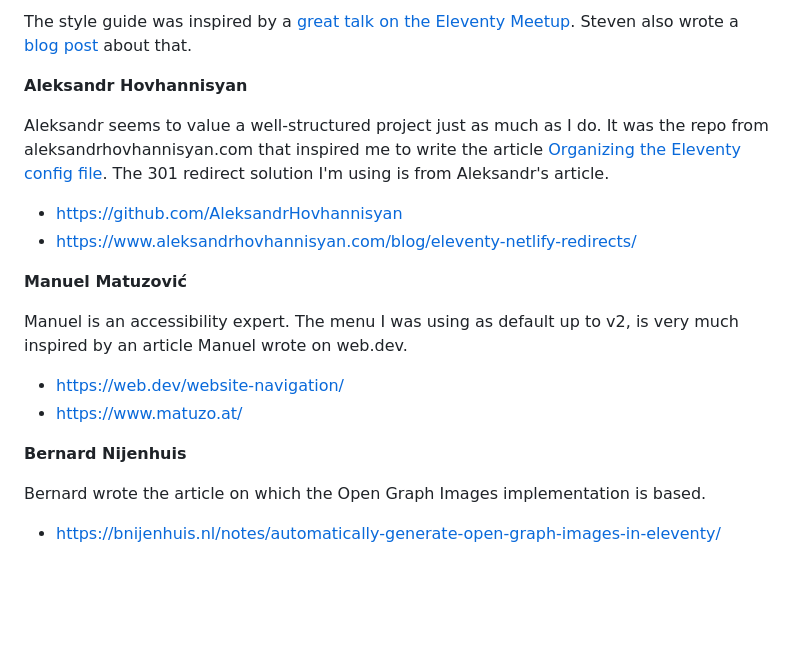
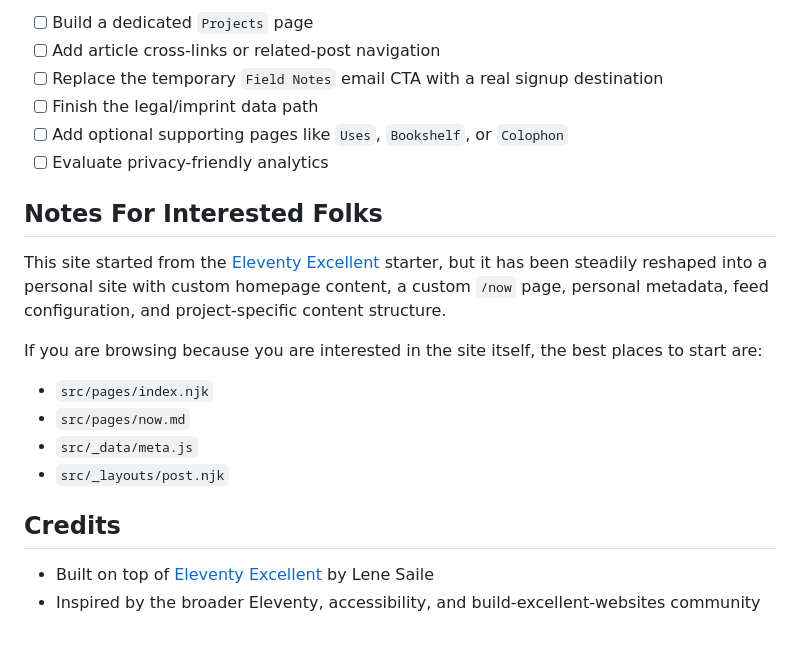
Before and after one commit to stefanintech/stefantaitano-com, a Markdown page: readme.md, the part around one of its changes. Drawn GitHub-style; blank space fills up the shorter version.

```diff
--- a/readme.md
+++ b/readme.md
@@ -132,22 +138,23 @@ I took a close look at Sara's recommendations for accessible theme switch and pa
 
-The style guide was inspired by a [great talk on the Eleventy Meetup](https://www.youtube.com/watch?v=3mhA2bH6q8s). Steven also wrote a [blog post](https://stevenwoodson.com/blog/eleventy-style-guide-generator-step-by-step-guide-adding-to-an-existing-site/) about that.
+- [ ] Build a dedicated `Projects` page
+- [ ] Add article cross-links or related-post navigation
+- [ ] Replace the temporary `Field Notes` email CTA with a real signup destination
+- [ ] Finish the legal/imprint data path
+- [ ] Add optional supporting pages like `Uses`, `Bookshelf`, or `Colophon`
+- [ ] Evaluate privacy-friendly analytics
 
-**Aleksandr Hovhannisyan**
+## Notes For Interested Folks
 
-Aleksandr seems to value a well-structured project just as much as I do. It was the repo from aleksandrhovhannisyan.com that inspired me to write the article [Organizing the Eleventy config file](https://www.lenesaile.com/en/blog/organizing-the-eleventy-config-file/). The 301 redirect solution I'm using is from Aleksandr's article.
+This site started from the [Eleventy Excellent](https://eleventy-excellent.netlify.app/) starter, but it has been steadily reshaped into a personal site with custom homepage content, a custom `/now` page, personal metadata, feed configuration, and project-specific content structure.
 
-- https://github.com/AleksandrHovhannisyan
-- https://www.aleksandrhovhannisyan.com/blog/eleventy-netlify-redirects/
+If you are browsing because you are interested in the site itself, the best places to start are:
 
-**Manuel Matuzović**
+- `src/pages/index.njk`
+- `src/pages/now.md`
+- `src/_data/meta.js`
+- `src/_layouts/post.njk`
 
-Manuel is an accessibility expert. The menu I was using as default up to v2, is very much inspired by an article Manuel wrote on web.dev.
+## Credits
 
-- https://web.dev/website-navigation/
-- https://www.matuzo.at/
-
-**Bernard Nijenhuis**
-
-Bernard wrote the article on which the Open Graph Images implementation is based.
-
-- https://bnijenhuis.nl/notes/automatically-generate-open-graph-images-in-eleventy/
+- Built on top of [Eleventy Excellent](https://eleventy-excellent.netlify.app/) by Lene Saile
+- Inspired by the broader Eleventy, accessibility, and build-excellent-websites community
```
Also changed, not shown: other parts of readme.md (+90 -84 lines).
